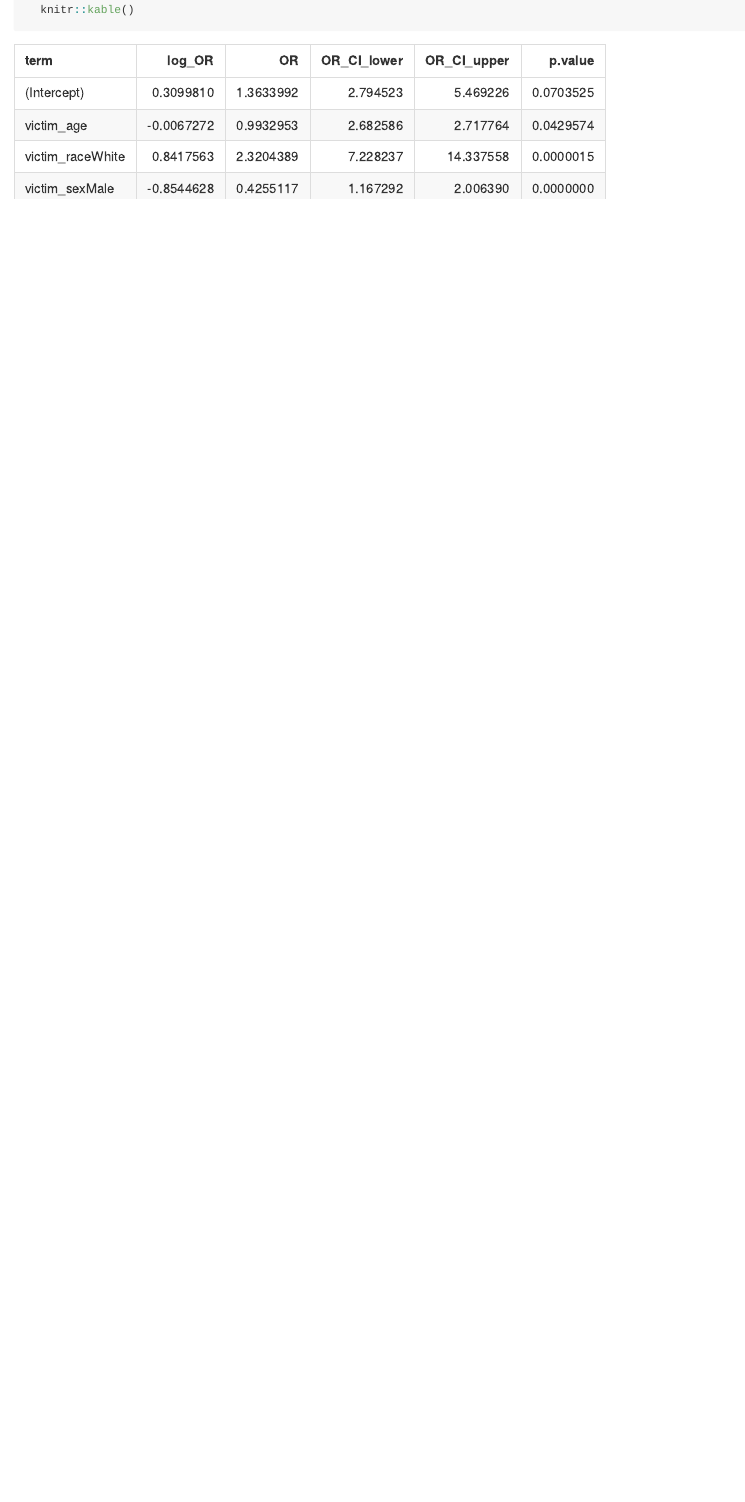
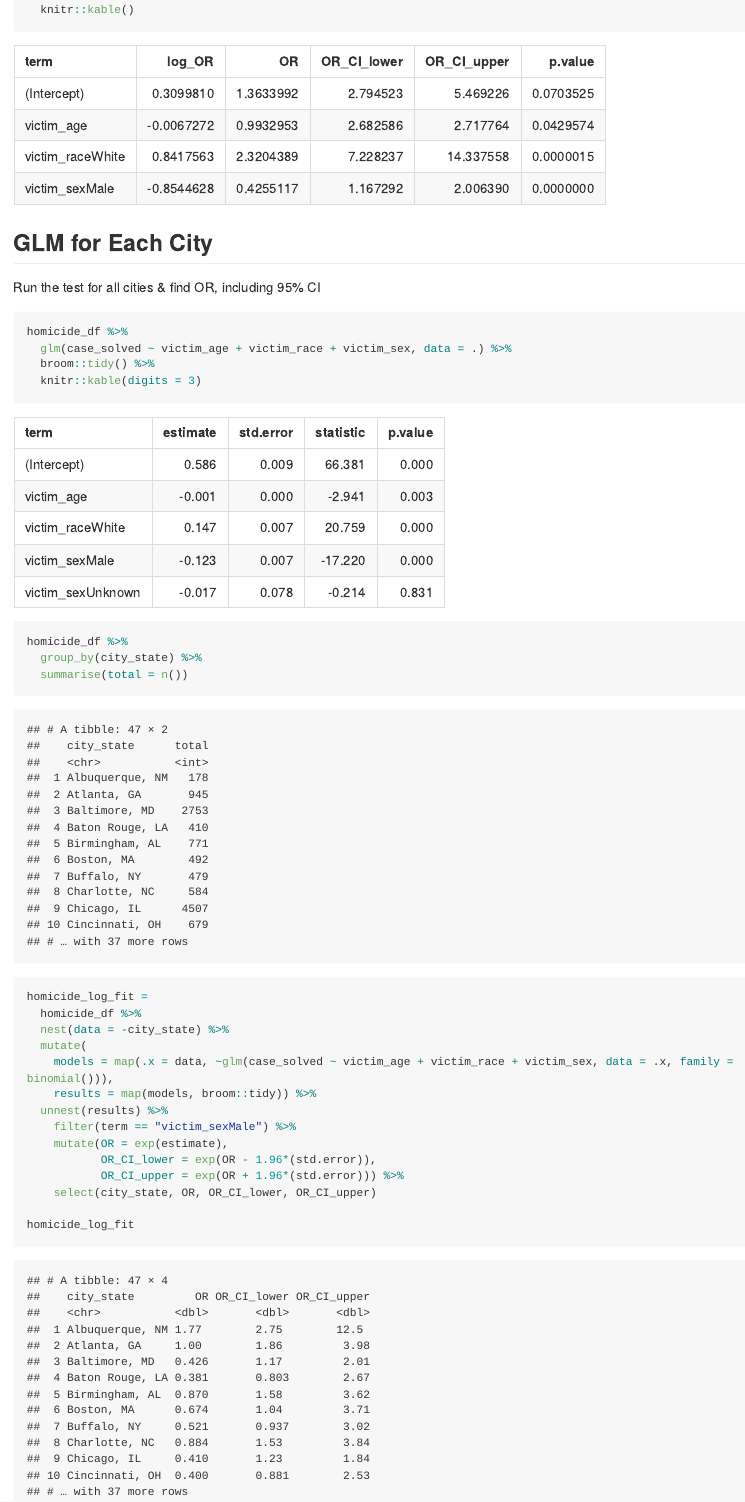
Before and after one commit to jangrace/p8105_hw6_gej2116, an R Markdown document (p8105_hw6_gej2116.Rmd): the page in a window 1100 px wide, from 1880 px down before the commit and from 1930 px down after it, so that both start at the same text. The pictures show the output file p8105_hw6_gej2116.md that the author committed with the source, drawn offline in the style of GitHub; long lines of code are wrapped.

Commit message:
format change, glm for each city

````diff
--- a/p8105_hw6_gej2116.Rmd
+++ b/p8105_hw6_gej2116.Rmd
@@ -83,3 +89,32 @@ baltimore_log_fit %>%
   select(term, log_OR = estimate, OR, OR_CI_lower, OR_CI_upper, p.value) %>%
   knitr::kable()
 ```
+
+## GLM for Each City
+
+Run the test for all cities & find OR, including 95% CI
+```{r}
+homicide_df %>%
+  glm(case_solved ~ victim_age + victim_race + victim_sex, data = .) %>%
+  broom::tidy() %>%
+  knitr::kable(digits = 3)
+
+homicide_df %>%
+  group_by(city_state) %>%
+  summarise(total = n())
+
+homicide_log_fit =
+  homicide_df %>%
+  nest(data = -city_state) %>%
+  mutate(
+    models = map(.x = data, ~glm(case_solved ~ victim_age + victim_race + victim_sex, data = .x, family = binomial())),
+    results = map(models, broom::tidy)) %>%
+  unnest(results) %>%
+    filter(term == "victim_sexMale") %>%
+    mutate(OR = exp(estimate),
+           OR_CI_lower = exp(OR - 1.96*(std.error)),
+           OR_CI_upper = exp(OR + 1.96*(std.error))) %>%
+    select(city_state, OR, OR_CI_lower, OR_CI_upper)
+
+homicide_log_fit
+```
````
Also changed, not shown: p8105_hw6_gej2116.md, p8105_hw6_gej2116.Rmd (26 more changed lines).
